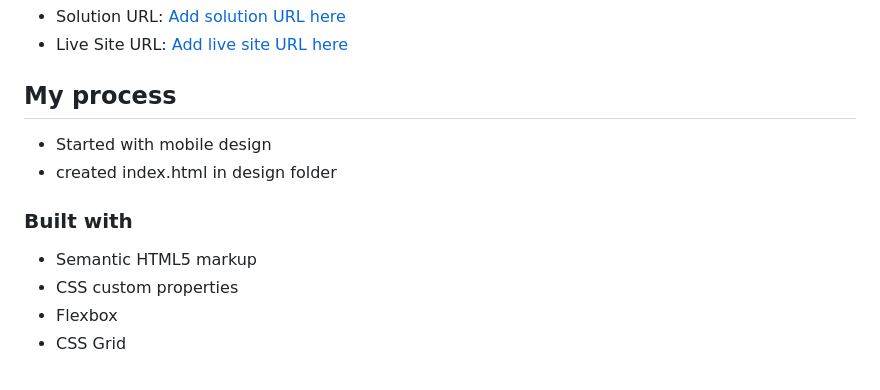
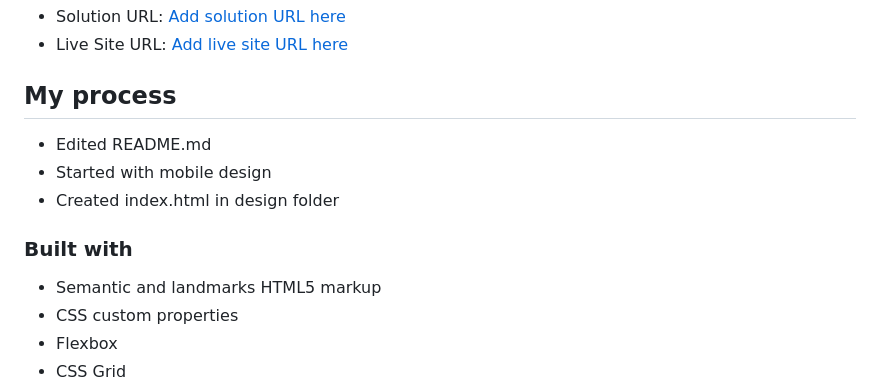
Before and after one commit to kwokkw/single-price-grid-component-master, a Markdown page: README.md, the part around the change. Rendered like a GitHub page.

```diff
--- a/README.md
+++ b/README.md
@@ -35,12 +35,13 @@ Users should be able to:
 
 ## My process
 
+- Edited README.md
 - Started with mobile design
-- created index.html in design folder
+- Created index.html in design folder
 
 ### Built with
 
-- Semantic HTML5 markup
+- Semantic and landmarks HTML5 markup
 - CSS custom properties
 - Flexbox
 - CSS Grid
```
